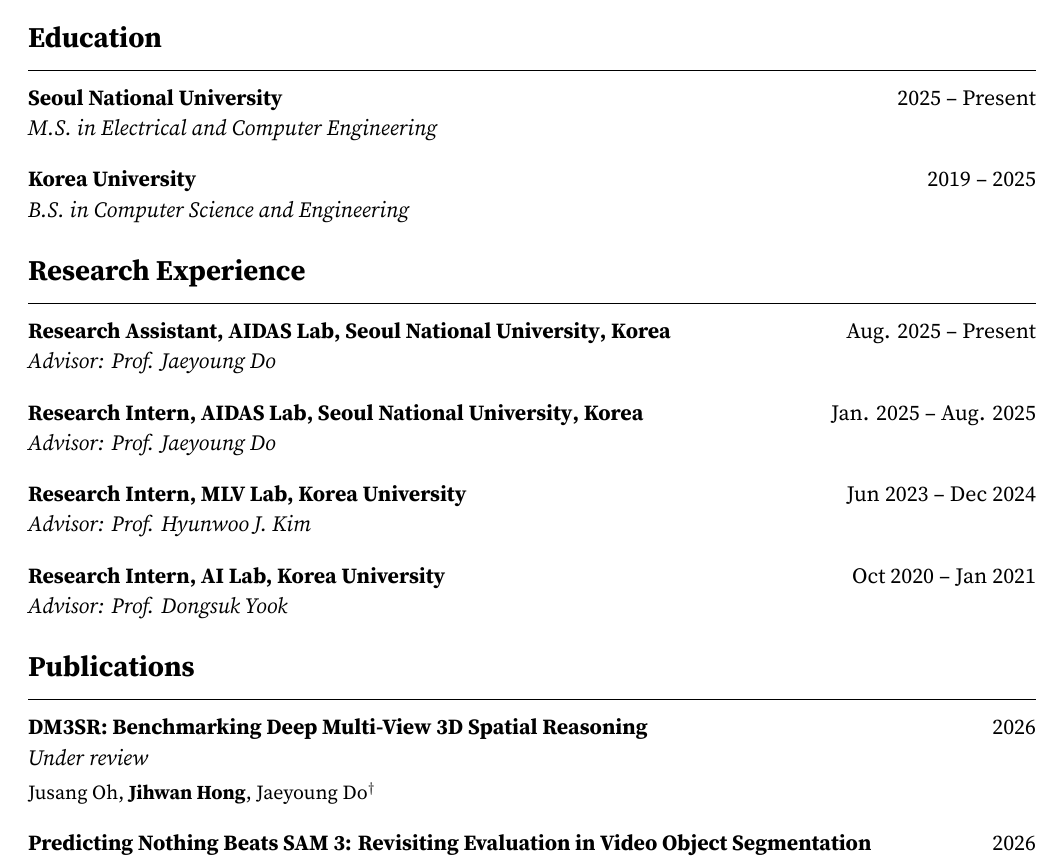
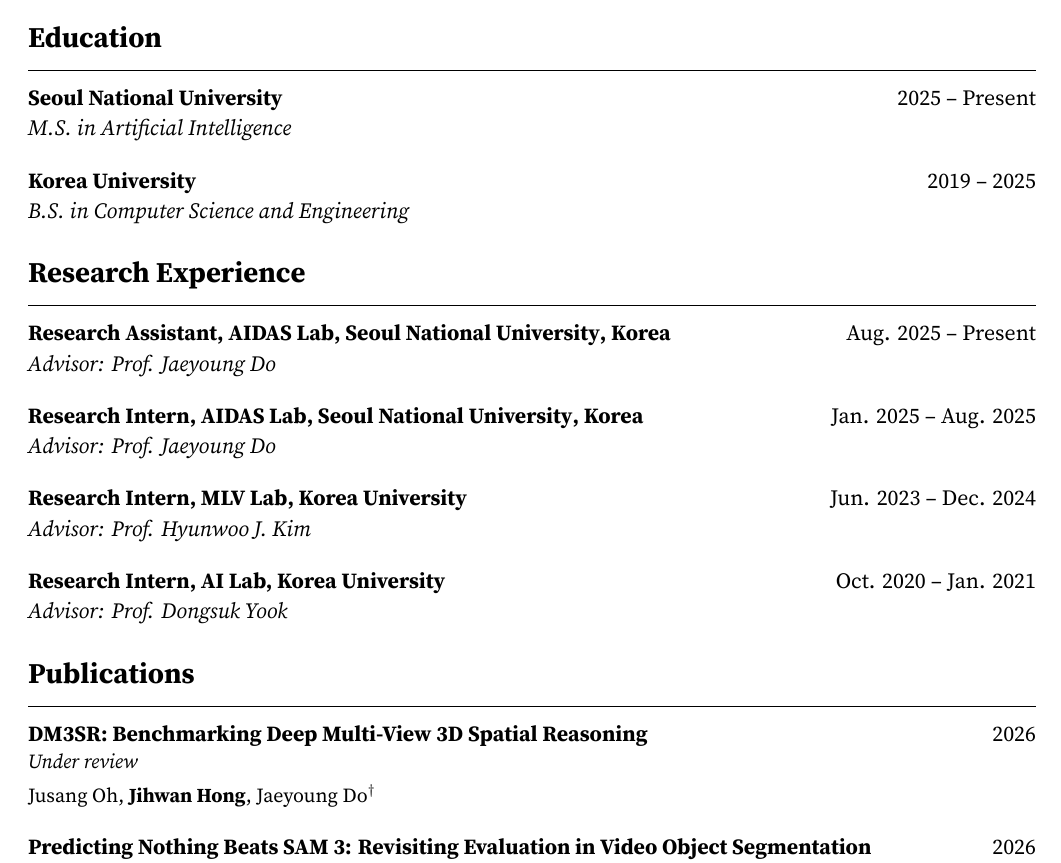
Before and after one commit to csjihwanh/csjihwanh.github.io, a LaTeX CV (cv/cv.tex): part of page 1 of 2, cut so that both start at the same text. Compiled offline with XeLaTeX.

Commit message:
update cv

```diff
--- a/cv/cv.tex
+++ b/cv/cv.tex
@@ -29,82 +29,82 @@
   [\vspace{-0.7em}\rule{\textwidth}{0.4pt}]
 \titlespacing*{\section}{0pt}{0.5em}{0.35em}
 
+% Shared vertical rhythm for all entry macros.
+\newcommand{\entrygap}{0.8em}   % between entries
+\newcommand{\linegap}{0.1em}    % between lines inside one entry
+
+% Emits a line only when the argument is non-empty.
+\newcommand{\optline}[1]{%
+  \if\relax\detokenize{#1}\relax\else
+    \vspace{\linegap}{\small #1\par}%
+  \fi
+}
+
 \newcommand{\entry}[3]{%
   \noindent\textbf{#1}\hfill#2\par
   \vspace{-0.2em}
-  \textit{#3}\par
-  \vspace{0.75em}
+  {\normalsize\textit{#3}\par}
+  \vspace{\entrygap}
 }
 
 \newcommand{\pub}[5]{%
-  \noindent\textbf{\normalsize #1}\hfill{\normalsize #2}\par
+  \noindent\parbox[t]{0.87\textwidth}{\raggedright\textbf{\normalsize #1}}\hfill{\normalsize #2}\par
   \vspace{-0.2em}
-  \textit{#3}\par
-  \vspace{0.15em}
-  \small #4\par
-  \vspace{0.15em}
-  \small #5\par
-  \vspace{0.8em}
+  {\small\textit{#3}\par}
+  \optline{#4}%
+  \optline{#5}%
+  \vspace{\entrygap}
 }
 
 \newcommand{\award}[3]{%
   \noindent\textbf{\normalsize #1}\hfill{\normalsize #2}\par
-  \vspace{-0.1em}
+  \vspace{-0.2em}
   {\small\textit{#3}\par}
-  \vspace{0.65em}
+  \vspace{\entrygap}
 }
 
 \newcommand{\awardproduct}[4]{%
   \noindent\textbf{\normalsize #1}\hfill{\normalsize #2}\par
-  \vspace{-0.1em}
+  \vspace{-0.2em}
   {\small\textit{#3}\par}
-  \vspace{0.05em}
-  {\small #4\par}
-  \vspace{0.65em}
+  \optline{#4}%
+  \vspace{\entrygap}
 }
 
 \newcommand{\awardproductlink}[5]{%
   \noindent\textbf{\normalsize #1}\hfill{\normalsize #2}\par
-  \vspace{-0.1em}
+  \vspace{-0.2em}
   {\small\textit{#3}\par}
-  \vspace{0.05em}
-  {\small #4\par}
-  \vspace{0.05em}
-  {\small #5\par}
-  \vspace{0.65em}
+  \optline{#4}%
+  \optline{#5}%
+  \vspace{\entrygap}
 }
 
 \newcommand{\awardproductauthors}[6]{%
   \noindent\textbf{\normalsize #1}\hfill{\normalsize #2}\par
-  \vspace{-0.1em}
+  \vspace{-0.2em}
   {\small\textit{#3}\par}
-  \vspace{0.05em}
-  {\small #4\par}
-  \vspace{0.05em}
-  {\small #5\par}
-  \vspace{0.05em}
-  {\small #6\par}
-  \vspace{0.65em}
+  \optline{#4}%
+  \optline{#5}%
+  \optline{#6}%
+  \vspace{\entrygap}
 }
 
 \newcommand{\awardproject}[5]{%
   \noindent\textbf{\normalsize #1}\hfill{\normalsize #2}\par
-  \vspace{-0.1em}
+  \vspace{-0.2em}
   {\small\textit{#3}\par}
-  \vspace{0.05em}
-  {\small #4\par}
-  \vspace{0.05em}
-  {\small #5\par}
-  \vspace{0.65em}
+  \optline{#4}%
+  \optline{#5}%
+  \vspace{\entrygap}
 }
 
 \newcommand{\project}[4]{%
   \noindent\textbf{\normalsize #1}\hfill{\normalsize #2}\par
   \vspace{-0.2em}
-  \textit{#3}\par
-  \vspace{0.1em}
-  \small #4\par
-  \vspace{0.8em}
+  {\small\textit{#3}\par}
+  \optline{#4}%
+  \vspace{\entrygap}
 }
 
 \begin{document}
@@ -117,14 +117,14 @@
 \vspace{0.35em}
 
 \section*{Education}
-\entry{Seoul National University}{2025 -- Present}{M.S. in Electrical and Computer Engineering}
+\entry{Seoul National University}{2025 -- Present}{M.S. in Artificial Intelligence}
 \entry{Korea University}{2019 -- 2025}{B.S. in Computer Science and Engineering}
 
 \section*{Research Experience}
 \entry{Research Assistant, \href{https://aidas.snu.ac.kr/}{AIDAS Lab}, \href{https://en.snu.ac.kr/index.html}{Seoul National University}, Korea}{Aug. 2025 -- Present}{Advisor: Prof. Jaeyoung Do}
 \entry{Research Intern, \href{https://aidas.snu.ac.kr/}{AIDAS Lab}, \href{https://en.snu.ac.kr/index.html}{Seoul National University}, Korea}{Jan. 2025 -- Aug. 2025}{Advisor: Prof. Jaeyoung Do}
-\entry{Research Intern, MLV Lab, Korea University}{Jun 2023 -- Dec 2024}{Advisor: Prof. Hyunwoo J. Kim}
-\entry{Research Intern, AI Lab, Korea University}{Oct 2020 -- Jan 2021}{Advisor: Prof. Dongsuk Yook}
+\entry{Research Intern, \href{https://mlv.korea.ac.kr/}{MLV Lab}, \href{https://www.korea.ac.kr/}{Korea University}}{Jun. 2023 -- Dec. 2024}{Advisor: Prof. Hyunwoo J. Kim}
+\entry{Research Intern, AI Lab, \href{https://www.korea.ac.kr/}{Korea University}}{Oct. 2020 -- Jan. 2021}{Advisor: Prof. Dongsuk Yook}
 
 \section*{Publications}
 \pub{DM3SR: Benchmarking Deep Multi-View 3D Spatial Reasoning}{2026}{Under review}{Jusang Oh, \textbf{Jihwan Hong}, Jaeyoung Do$^{\dagger}$}{}
```
Also changed, not shown: cv/cv.pdf, cv/cv.tex (2 more changed lines), 3 other files.
